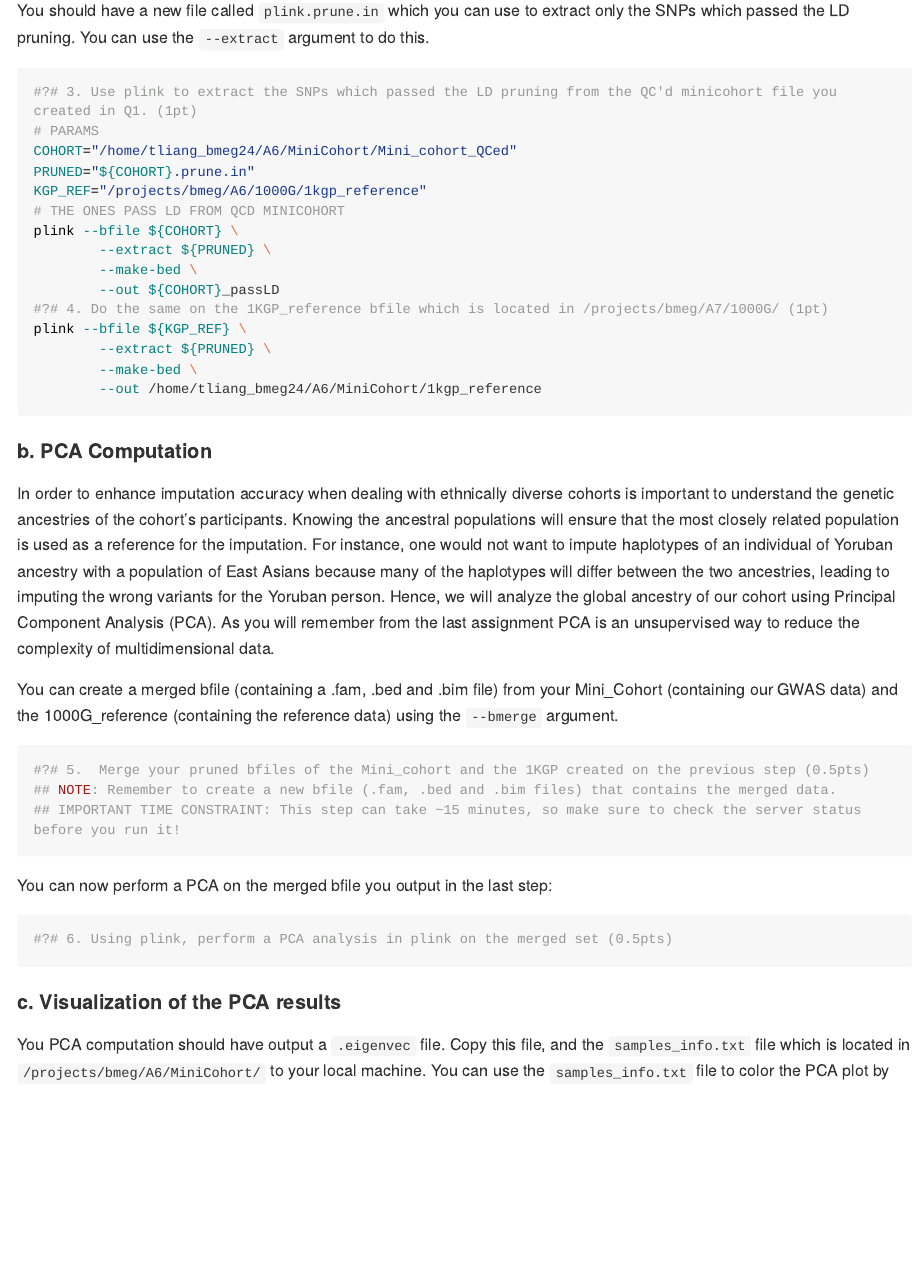
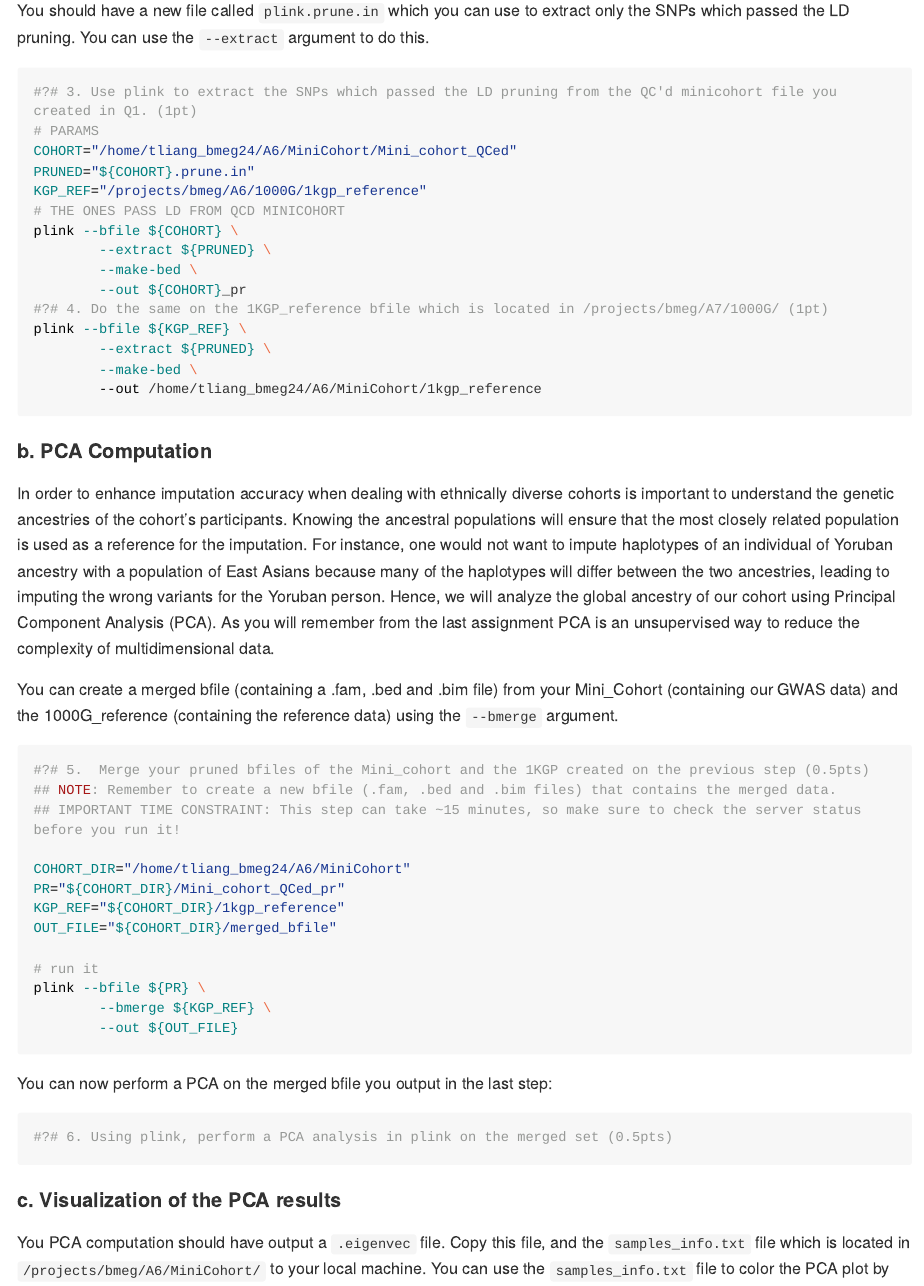
Before and after one commit to tonyliang19/bmeg524-assignment6, an R Markdown document (A6.Rmd): the page in a window 1100 px wide, from 4430 px down. Rendered offline with R 4.5, knitr and Pandoc, with nearby package versions; long lines of code are wrapped.

Commit message:
fix typo again

````diff
--- a/A6.Rmd
+++ b/A6.Rmd
@@ -125,7 +125,7 @@ KGP_REF="/projects/bmeg/A6/1000G/1kgp_reference"
 plink --bfile ${COHORT} \
         --extract ${PRUNED} \
         --make-bed \
-        --out ${COHORT}_passLD
+        --out ${COHORT}_pr
 #?# 4. Do the same on the 1KGP_reference bfile which is located in /projects/bmeg/A7/1000G/ (1pt)
 plink --bfile ${KGP_REF} \
         --extract ${PRUNED} \
@@ -144,6 +144,17 @@ You can create a merged bfile (containing a .fam, .bed and .bim file) from your
 #?# 5.  Merge your pruned bfiles of the Mini_cohort and the 1KGP created on the previous step (0.5pts)
 ## NOTE: Remember to create a new bfile (.fam, .bed and .bim files) that contains the merged data.
 ## IMPORTANT TIME CONSTRAINT: This step can take ~15 minutes, so make sure to check the server status before you run it!
+
+COHORT_DIR="/home/tliang_bmeg24/A6/MiniCohort"
+PR="${COHORT_DIR}/Mini_cohort_QCed_pr"
+KGP_REF="${COHORT_DIR}/1kgp_reference"
+OUT_FILE="${COHORT_DIR}/merged_bfile"
+
+# run it
+plink --bfile ${PR} \
+        --bmerge ${KGP_REF} \
+        --out ${OUT_FILE}
+
 
 ```
 
````
